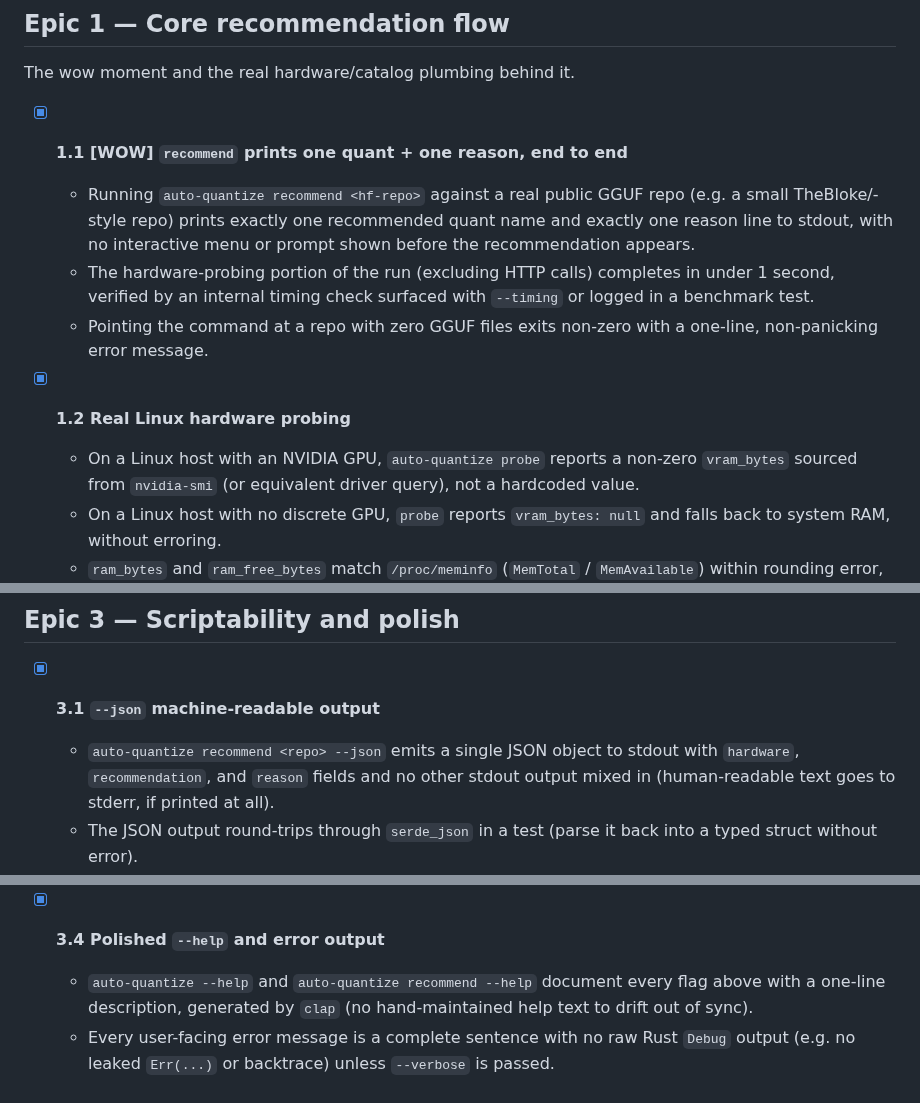
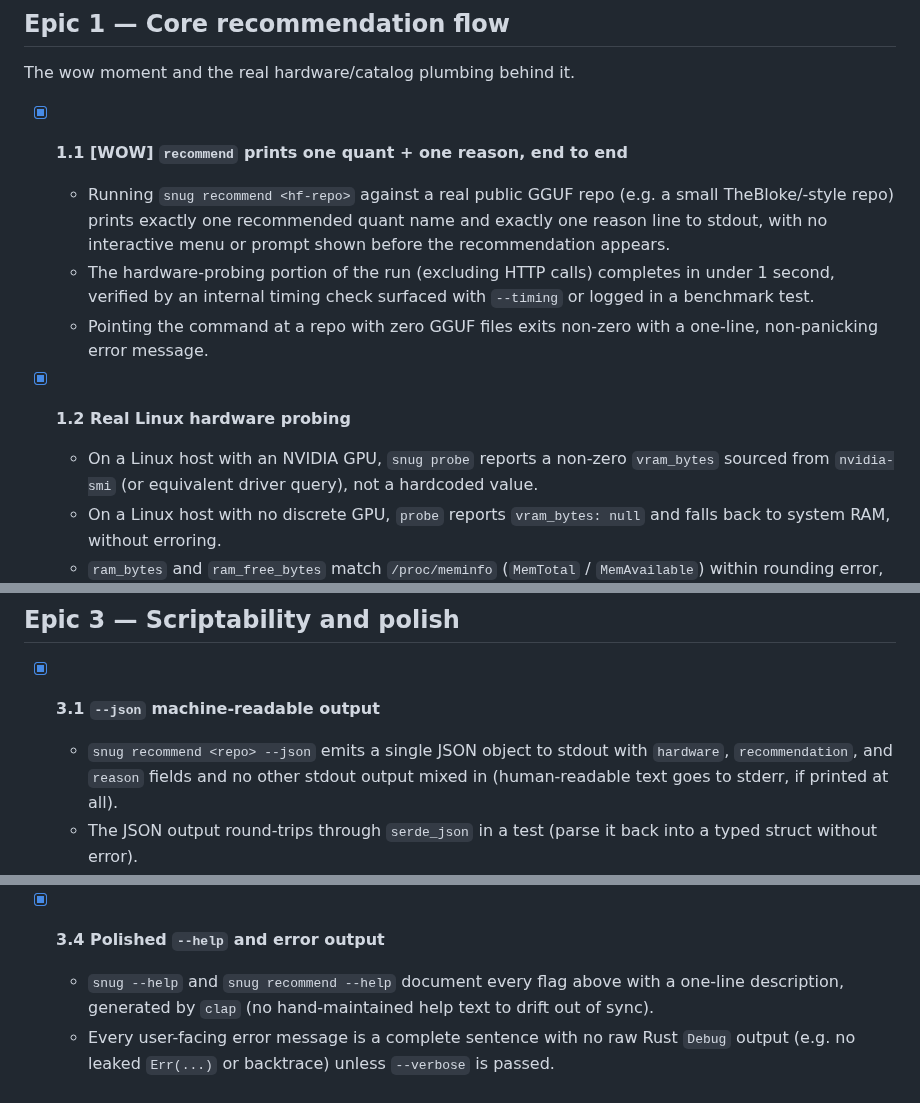
Before and after one commit to ctkrug/auto-quantize, a Markdown page: docs/BACKLOG.md, 3 parts joined by grey strips. Drawn GitHub-style.

Commit message:
docs: use the snug command in doc examples
Updates the user-facing invocations in VISION/ARCHITECTURE/BACKLOG to the
renamed binary; crate names (auto-quantize-core/-cli) are unchanged.

```diff
--- a/docs/BACKLOG.md
+++ b/docs/BACKLOG.md
@@ -10,7 +10,7 @@ See [`docs/VISION.md`](VISION.md) for the why behind these choices.
 The wow moment and the real hardware/catalog plumbing behind it.
 
 - [x] **1.1 [WOW] `recommend` prints one quant + one reason, end to end**
-  - Running `auto-quantize recommend <hf-repo>` against a real public GGUF
+  - Running `snug recommend <hf-repo>` against a real public GGUF
     repo (e.g. a small TheBloke/-style repo) prints exactly one recommended
     quant name and exactly one reason line to stdout, with no interactive
     menu or prompt shown before the recommendation appears.
@@ -21,7 +21,7 @@ The wow moment and the real hardware/catalog plumbing behind it.
     a one-line, non-panicking error message.
 
 - [x] **1.2 Real Linux hardware probing**
-  - On a Linux host with an NVIDIA GPU, `auto-quantize probe` reports a
+  - On a Linux host with an NVIDIA GPU, `snug probe` reports a
     non-zero `vram_bytes` sourced from `nvidia-smi` (or equivalent driver
     query), not a hardcoded value.
   - On a Linux host with no discrete GPU, `probe` reports `vram_bytes: null`
@@ -86,7 +86,7 @@ The wow moment and the real hardware/catalog plumbing behind it.
 ## Epic 3 — Scriptability and polish
 
 - [x] **3.1 `--json` machine-readable output**
-  - `auto-quantize recommend <repo> --json` emits a single JSON object to
+  - `snug recommend <repo> --json` emits a single JSON object to
     stdout with `hardware`, `recommendation`, and `reason` fields and no
     other stdout output mixed in (human-readable text goes to stderr, if
     printed at all).
@@ -112,7 +112,7 @@ The wow moment and the real hardware/catalog plumbing behind it.
     unit test with two quants that both fit.
 
 - [x] **3.4 Polished `--help` and error output**
-  - `auto-quantize --help` and `auto-quantize recommend --help` document
+  - `snug --help` and `snug recommend --help` document
     every flag above with a one-line description, generated by `clap`
     (no hand-maintained help text to drift out of sync).
   - Every user-facing error message is a complete sentence with no raw
```
Also changed, not shown: docs/ARCHITECTURE.md (+2 -2 lines), docs/VISION.md (+2 -2 lines).
